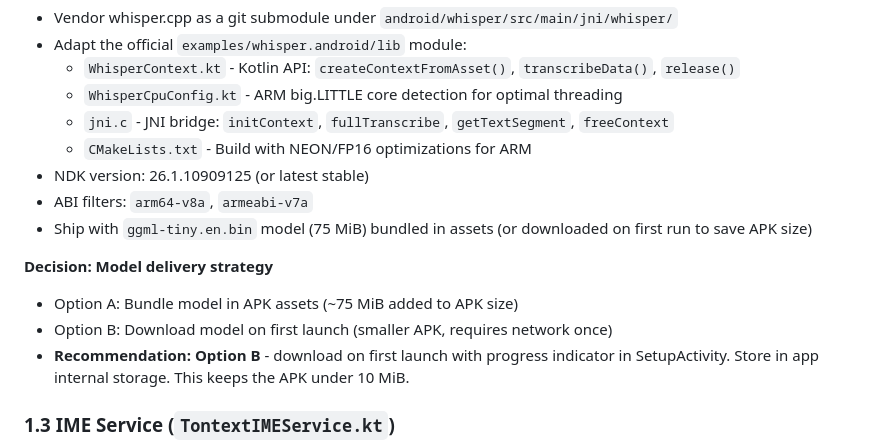
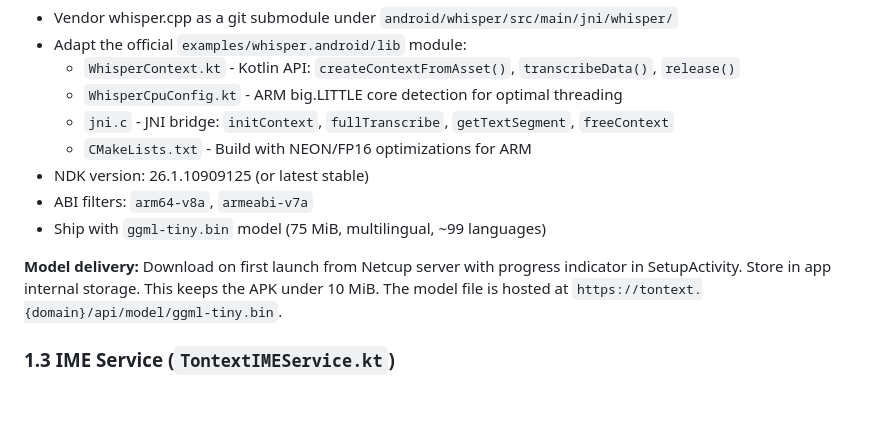
Before and after one commit to inaplay/tontext-android, a Markdown page: PLAN.md, the part around one of its changes. GitHub-like rendering; blank space fills up the shorter version.

```diff
--- a/PLAN.md
+++ b/PLAN.md
@@ -85,12 +84,9 @@ tontext-android/
   - `CMakeLists.txt` - Build with NEON/FP16 optimizations for ARM
 - NDK version: 26.1.10909125 (or latest stable)
 - ABI filters: `arm64-v8a`, `armeabi-v7a`
-- Ship with `ggml-tiny.en.bin` model (75 MiB) bundled in assets (or downloaded on first run to save APK size)
+- Ship with `ggml-tiny.bin` model (75 MiB, multilingual, ~99 languages)
 
-**Decision: Model delivery strategy**
-- Option A: Bundle model in APK assets (~75 MiB added to APK size)
-- Option B: Download model on first launch (smaller APK, requires network once)
-- **Recommendation: Option B** - download on first launch with progress indicator in SetupActivity. Store in app internal storage. This keeps the APK under 10 MiB.
+**Model delivery:** Download on first launch from Netcup server with progress indicator in SetupActivity. Store in app internal storage. This keeps the APK under 10 MiB. The model file is hosted at `https://tontext.{domain}/api/model/ggml-tiny.bin`.
 
 ### 1.3 IME Service (`TontextIMEService.kt`)
 - Extends `InputMethodService`
```
Also changed, not shown: other parts of PLAN.md (+18 -17 lines).
